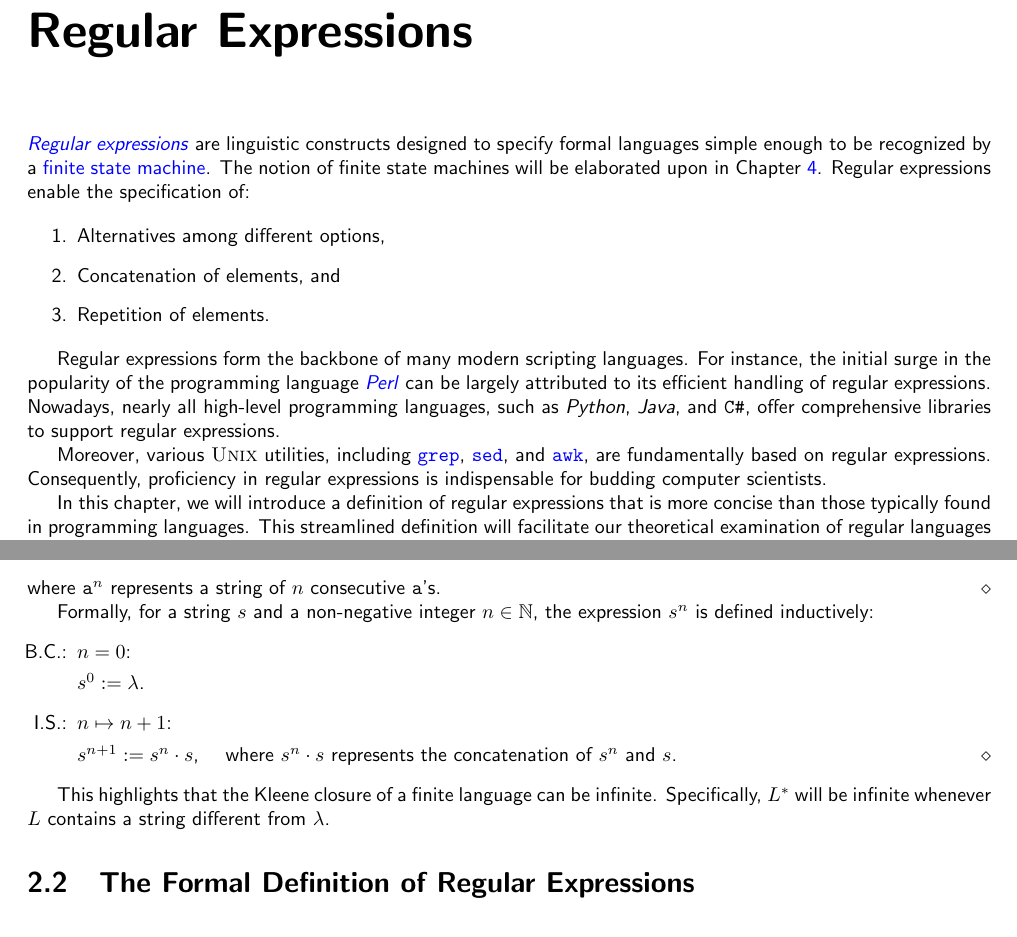
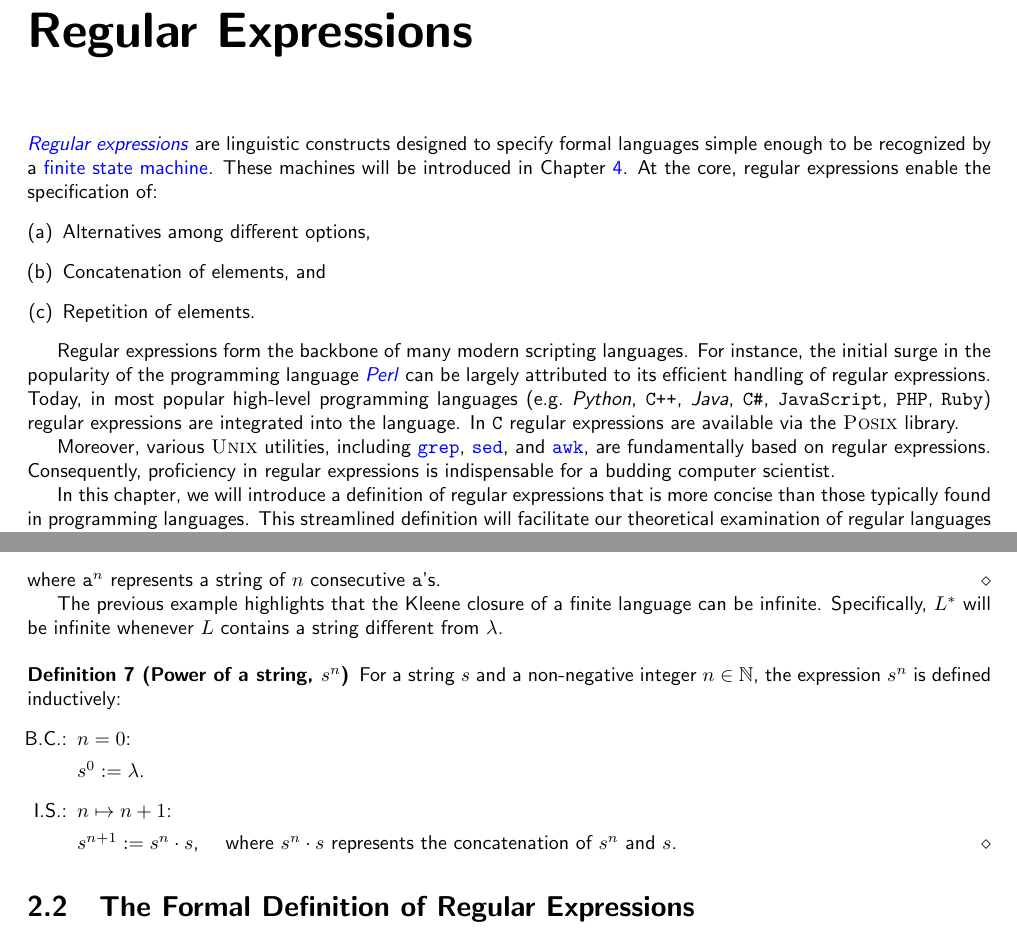
Before and after one commit to karlstroetmann/Formal-Languages, a LaTeX thesis (Lecture-Notes/formal-languages.tex, which reads Lecture-Notes/regular-expressions.tex): two parts of pages 11 and 12 of 188 before the commit and two parts of pages 11 and 12 of 199 after it, joined at a grey line, cut so that both start at the same text. Compiled offline with pdfLaTeX.

Commit message:
minor changes

```diff
--- a/Lecture-Notes/regular-expressions.tex
+++ b/Lecture-Notes/regular-expressions.tex
@@ -1,17 +1,27 @@
 \chapter{Regular Expressions \label{chapter:regular-expressions}}
-\href{http://en.wikipedia.org/wiki/Regular_expression}{\emph{Regular expressions}} are linguistic constructs designed to specify formal languages simple enough to be recognized by a \blue{finite state machine}. The notion of finite state machines will be elaborated upon in Chapter \ref{chapter:finit-state-machines.tex}. Regular expressions enable the specification of:
-
-\begin{enumerate}
+\href{http://en.wikipedia.org/wiki/Regular_expression}{\emph{Regular expressions}} \index{regular expression}
+are linguistic constructs designed to specify formal languages simple enough to be recognized by a
+\blue{finite state machine}.  These machines will be introduced in Chapter \ref{chapter:finite-state-machines}.
+At the core, regular expressions enable the specification of:
+\begin{enumerate}[(a)]
 \item Alternatives among different options,
 \item Concatenation of elements, and
 \item Repetition of elements.
 \end{enumerate}
 
-Regular expressions form the backbone of many modern scripting languages. For instance, the initial surge in the popularity of the programming language \href{http://en.wikipedia.org/wiki/Perl}{\textsl{Perl}} can be largely attributed to its efficient handling of regular expressions. Nowadays, nearly all high-level programming languages, such as \textsl{Python}, \textsl{Java}, and \texttt{C\#}, offer comprehensive libraries to support regular expressions.
+Regular expressions form the backbone of many modern scripting languages. For instance, the initial surge in
+the popularity of the programming language \href{http://en.wikipedia.org/wiki/Perl}{\textsl{Perl}} can be
+largely attributed to its efficient handling of regular expressions. Today,  in most popular high-level
+programming languages (e.g.~\textsl{Python}, \texttt{C++}, \textsl{Java}, \texttt{C\#}, \texttt{JavaScript},
+\texttt{PHP}, \texttt{Ruby}) regular expressions are integrated into the language.  In \texttt{C} regular
+expressions are available via the \textsc{Posix} library.
 
-Moreover, various \textsc{Unix} utilities, including \href{http://en.wikipedia.org/wiki/Grep}{\texttt{grep}}, \href{http://en.wikipedia.org/wiki/Sed}{\texttt{sed}}, and \href{http://en.wikipedia.org/wiki/Awk}{\texttt{awk}}, are fundamentally based on regular expressions. Consequently, proficiency in regular expressions is indispensable for budding computer scientists.
+Moreover, various \textsc{Unix} utilities, including \href{http://en.wikipedia.org/wiki/Grep}{\texttt{grep}},
+\href{http://en.wikipedia.org/wiki/Sed}{\texttt{sed}}, and
+\href{http://en.wikipedia.org/wiki/Awk}{\texttt{awk}}, are fundamentally based on regular
+expressions. Consequently, proficiency in regular expressions is indispensable for a budding computer scientist.
 
-In this chapter, we will introduce a definition of regular expressions that is more concise than those typically found in programming languages. This streamlined definition will facilitate our theoretical examination of regular languages in Chapters 4 and 5. The syntax of regular expressions as used in \textsl{Python} will be covered in the subsequent chapter.
+In this chapter, we will introduce a definition of regular expressions that is more concise than those typically found in programming languages. This streamlined definition will facilitate our theoretical examination of regular languages in Chapters \ref{chapter:finite-state-machines} and \ref{chapter:regular-languages}. The syntax of regular expressions as used in \textsl{Python} will be covered in the subsequent chapter.
 
 \section{Preliminary Definitions}
 Before delving into the syntax and semantics of regular expressions, we need to introduce some preliminary definitions.
@@ -66,7 +76,11 @@ L^* = \{ \texttt{a}^n \mid n \in \mathbb{N} \},
 \]
 where \( \texttt{a}^n \) represents a string of \( n \) consecutive \texttt{a}'s. \eox
 
-Formally, for a string \( s \) and a non-negative integer \( n \in \mathbb{N} \), the expression \( s^n \) is defined inductively:
+The previous example highlights that the Kleene closure of a finite language can be infinite. Specifically,
+$L^*$ will be infinite whenever $L$ contains a string different from $\lambda$.
+
+\begin{Definition}[Power of a string, $s^n$]
+For a string \( s \) and a non-negative integer \( n \in \mathbb{N} \), the expression \( s^n \) is defined inductively:
 \begin{enumerate}
 \item[B.C.:] \( n = 0 \):
 
@@ -76,9 +90,8 @@ Formally, for a string \( s \) and a non-negative integer \( n \in \mathbb{N} \)
              \( s^{n+1} := s^n \cdot s \),  \quad where \( s^n \cdot s \) represents the concatenation of \( s^n \) and \( s \).
 \eox
 \end{enumerate}
+\end{Definition}
 
-This highlights that the Kleene closure of a finite language can be infinite. Specifically, \( L^* \) will be
-infinite whenever \( L \) contains a string different from \( \lambda \).
 
 
 \section{The Formal Definition of Regular Expressions}
```
Also changed, not shown: Lecture-Notes/finite-state-machines.tex (+1 -1 lines), Lecture-Notes/formal-languages.tex (+1 -1 lines), Lecture-Notes/regular-languages.tex (+3 -3 lines), 1 other file.
